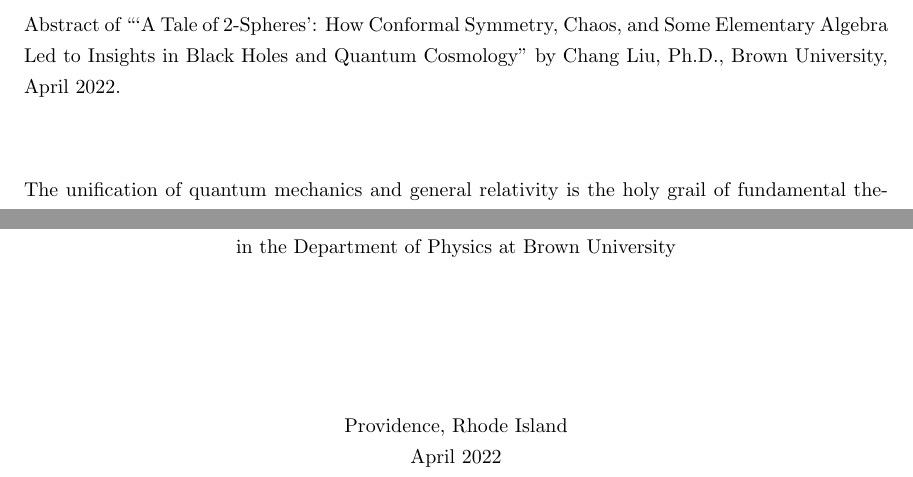
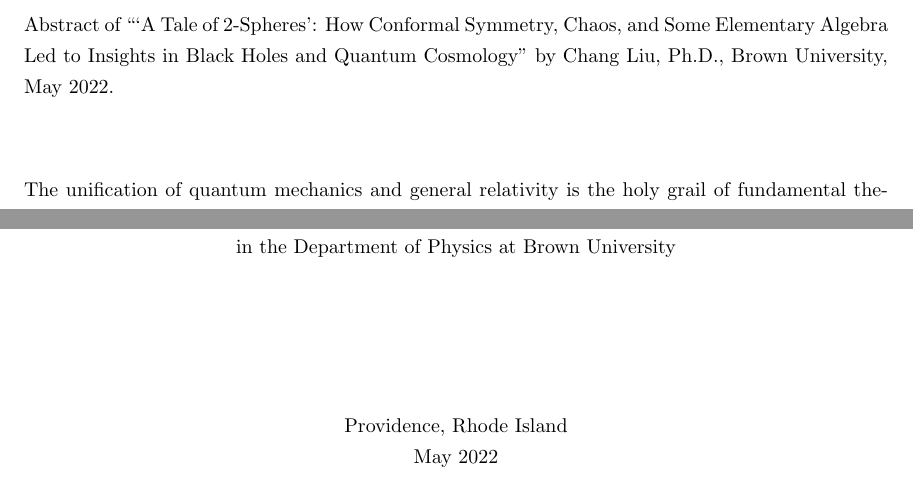
Before and after one commit to cl91/PhD-Thesis, a LaTeX thesis (thesis.tex): two parts of pages 1 and 3 of 77, joined at a grey line, cut so that both start at the same text. Compiled offline with pdfLaTeX.

Commit message:
Final submission

```diff
--- a/thesis.tex
+++ b/thesis.tex
@@ -34,6 +34,7 @@
 \reader{Antal Jevicki}
 \reader{Stephon Haigh-Solomon Alexander}
 \dean{Andrew G.~Campbell}
+\submitdate{May 2022}
 \abstract{The unification of quantum mechanics and general relativity is the holy grail of fundamental theoretical physics. This thesis represents a small part of that effort, where we consider a number of problems that might be of interest to the theoretical studies of black holes and quantum cosmology. Why study black holes and quantum cosmology, one might ask? The answer lies in the fact that they are the only two systems where it is necessary to apply quantum mechanics and general relativity simultaneously. In particular, they both have event horizons, which are global structures of the spacetime that prevent events from making causal contact. They therefore have become the primary arenas where logical incompatibilities of quantum mechanics and general relativity can be made most transparent. One of the most dramatic incompatibilities is the black hole information paradox, which concerns the unitarity of processes that involve the formation and the evaporation of black holes. This thesis will first discuss a proposed resolution to the information paradox called black hole complementarity, and a closely linked issue known as quantum scrambling, in particular in the context of a 2D conformal field theory. We will then present a microscopic quantum model of the de-Sitter universe that incorporates the required quantum scrambling on the cosmological horizon. This quantum model of cosmology is a so-called ``holographic'' map between the stretched horizon of the de-Sitter spacetime and the static patch (colloquially known as the ``bulk''). Continuing in a similar vein, the rest of the thesis will be concerned with building holographic theories between flat spacetime and its boundary, and we present two holographic theories of the flat spacetime, first for massive scalar particles and then extending the results to gravitons. As these all have something to do with mappings between boundary 2-spheres and their bulk, this is therefore a story of building holography on 2-spheres. Hence the title of this thesis.}
 \abstractpage
 \abstractpage
```
Also changed, not shown: thesis.pdf.
